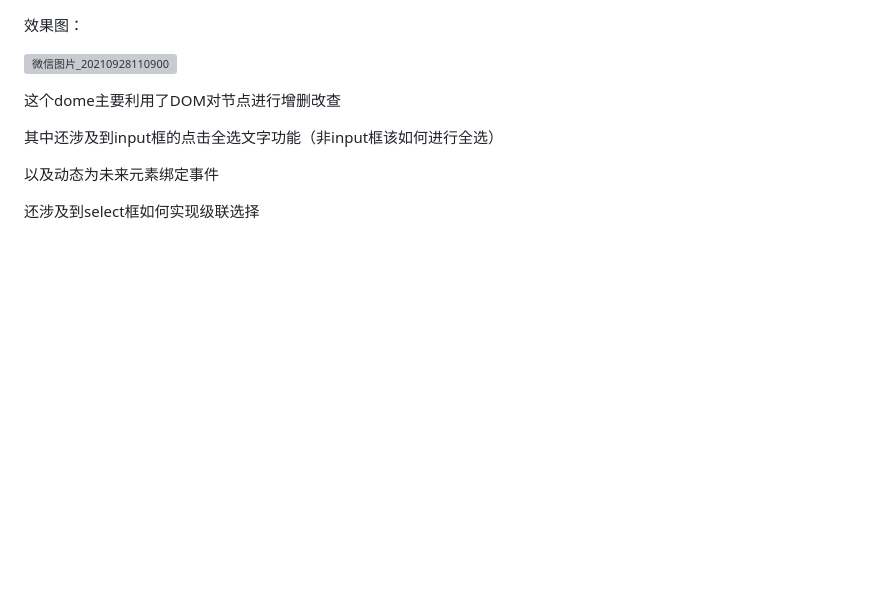
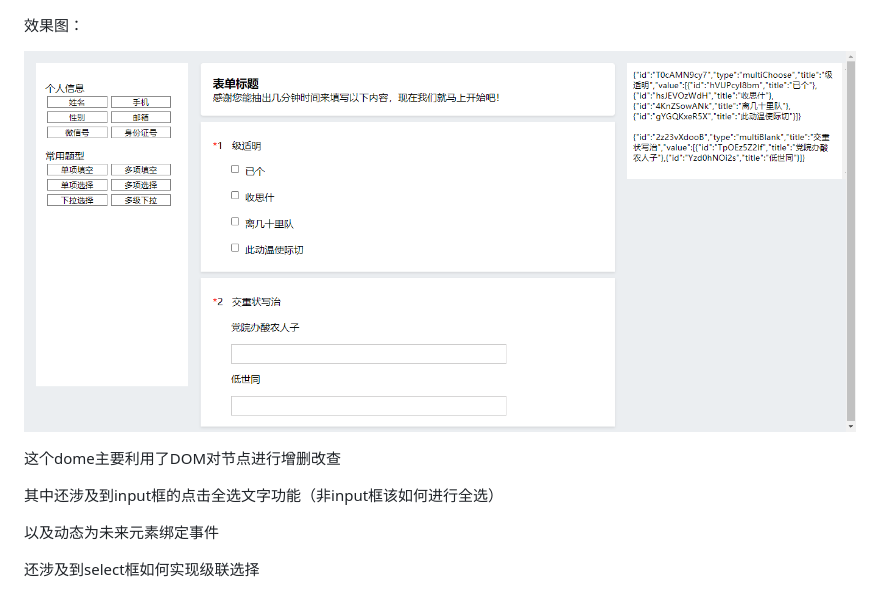
Before and after one commit to Lfy-12/domDemo, a Markdown page: README.md, the part around the change. Drawn GitHub-style; pictures changed too: img/index.png (added); blank space fills up the shorter version; grey boxes are pictures that could not be loaded.

Commit message:
说明

```diff
--- a/README.md
+++ b/README.md
@@ -1,6 +1,6 @@
 效果图：
 
-![微信图片_20210928110900](C:\Users\fangyan.li\lfy_md\img\README\微信图片_20210928110900.png)
+![index](./img/index.png)
 
 
 
```
